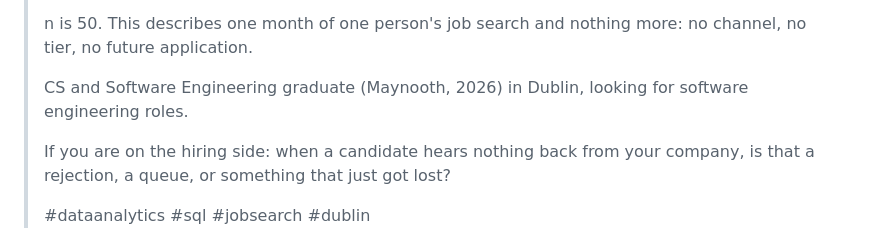
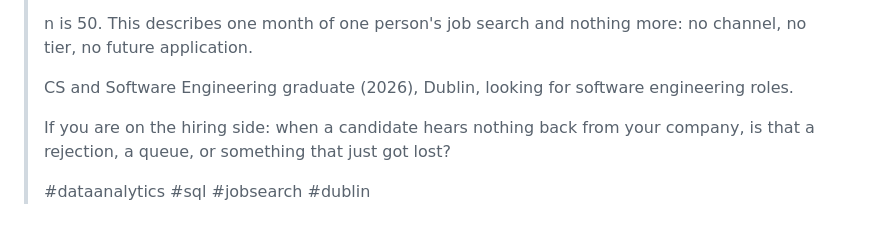
Before and after one commit to aleks-drozy/job-hunt-analytics, a Markdown page: OUTREACH_DRAFT.md, the part around the change. Rendered like a GitHub page.

Commit message:
fix(privacy): drop university name from outreach draft graduate line
"Maynooth" is on the private do-not-publish banned-terms list and is a
substring of exactly one company_map.json key, and export/applications.csv
has exactly one sector=university row - so naming it here would let a
reader deanonymize that row. Reworded to "CS and Software Engineering
graduate (2026), Dublin" with no university name.

```diff
--- a/OUTREACH_DRAFT.md
+++ b/OUTREACH_DRAFT.md
@@ -39,7 +39,7 @@ Status: REVIEW - NOT SENT. Proposed slot: Wednesday 2026-08-12 09:30
 >
 > n is 50. This describes one month of one person's job search and nothing more: no channel, no tier, no future application.
 >
-> CS and Software Engineering graduate (Maynooth, 2026) in Dublin, looking for software engineering roles.
+> CS and Software Engineering graduate (2026), Dublin, looking for software engineering roles.
 >
 > If you are on the hiring side: when a candidate hears nothing back from your company, is that a rejection, a queue, or something that just got lost?
 >
```
